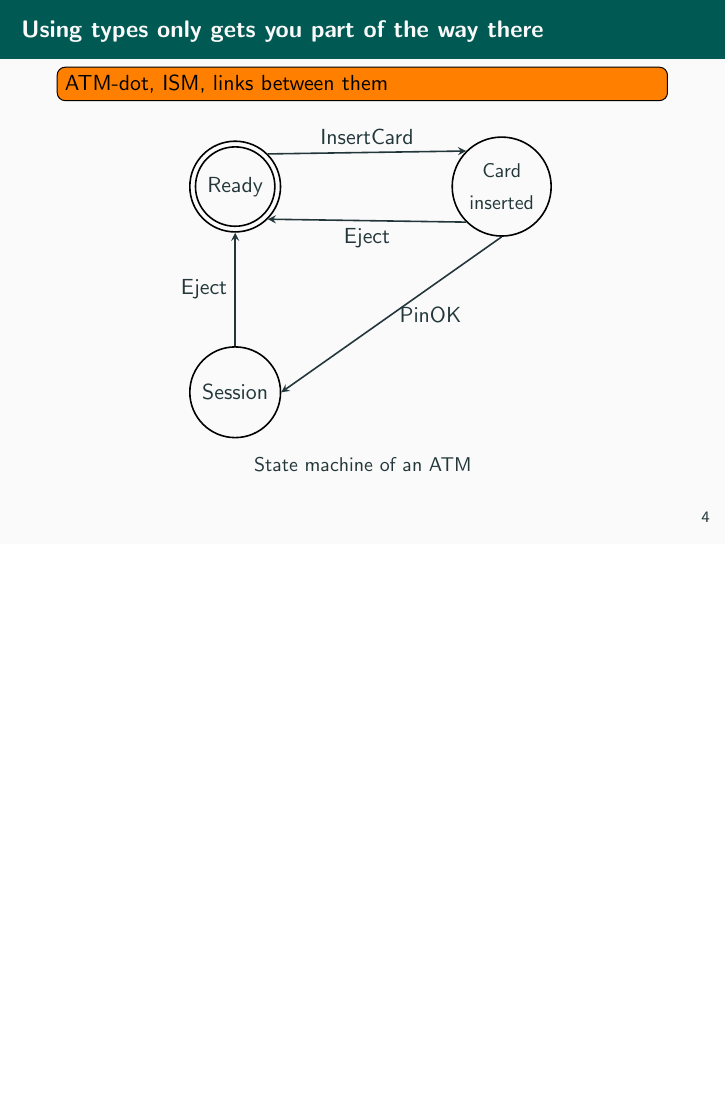
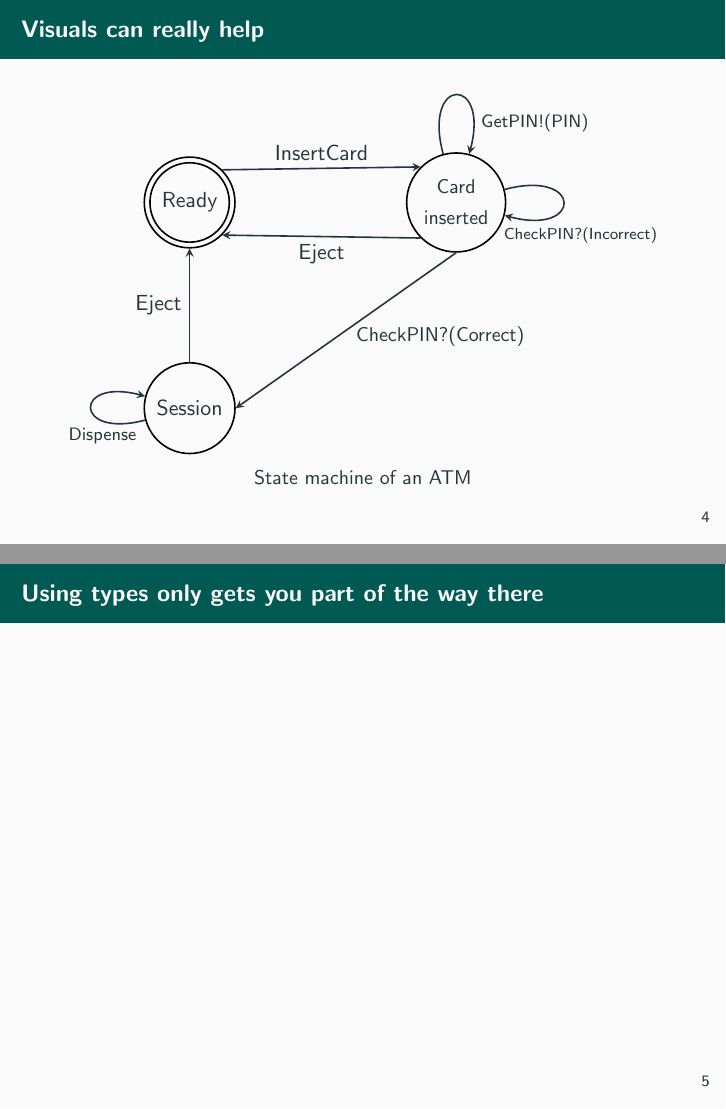
Before and after one commit to CodingCellist/talks, LaTeX slides (seminar-2023-11-10/phd-seminar.tex): page 5 of 10 before the commit and pages 5 and 6 of 11 after it, the two joined at a grey line, the shorter picture padded with empty space. Compiled offline with pdfLaTeX.

Commit message:
[ phd-seminar ] Draw ATM example
Loops were slightly less painful than I thought they'd be. Still not
great though (*cough* positioning *cough*).

```diff
--- a/seminar-2023-11-10/phd-seminar.tex
+++ b/seminar-2023-11-10/phd-seminar.tex
@@ -4,9 +4,13 @@
 
 % we want to draw diagrams (turns out not like this though)
 \usepackage{tikz}
+
 % figures in a presentation look better without "Figure"
 \usepackage{caption}
 \captionsetup[figure]{labelformat=empty}
+
+% for Idris syntax highlighting
+\usepackage{idrislang}
 
 %%%%% TODO: REMOVE ME!!! %%%%%
 \usepackage{todonotes}
@@ -202,9 +206,9 @@
 \end{frame}
 
 \begin{frame}
-  \frametitle{Using types only gets you part of the way there}
+  \frametitle{Visuals can really help}
 
-  \todo{ATM-dot, ISM, links between them}
+  %\todo{ATM-dot, ISM, links between them}
 
   \begin{center}
   \begin{figure}
@@ -224,18 +228,32 @@
       \draw [->] (st-card.south west) -- (st-ready.south east)
             node [below, midway] {Eject} ;
       \draw [->] (st-card.south) -- (st-session.east)
-            node [right, midway] {PinOK} ;
+            node [right, midway, xshift=1pt, yshift=-1mm] {\small CheckPIN?(Correct)} ;
 
       \draw [->] (st-session.north) -- (st-ready.south)
             node [left, midway] {Eject} ;
 
-      % TODO: Add the arrows going to the same states (arcs?)
+      % Lööps %
+      \draw [->] (st-card) to[loop above]
+            node [right, xshift=3mm, yshift=-5mm] {\footnotesize GetPIN!(PIN)}
+            () ;
+      \draw [->] (st-card) to[loop right]
+            node [below, xshift=3mm, yshift=-3mm] {\scriptsize CheckPIN?(Incorrect)}
+            () ;
+      \draw [->] (st-session) to[loop left]
+            node [below, xshift=2mm, yshift=-2mm] {\footnotesize Dispense} () ;
     \end{tikzpicture}
 
     \caption{State machine of an ATM}
   \end{figure}
   \end{center}
 
+\end{frame}
+
+\begin{frame}
+  \frametitle{Using types only gets you part of the way there}
+
+  % TODO: idris listing
 \end{frame}
 
 \begin{frame}
```
